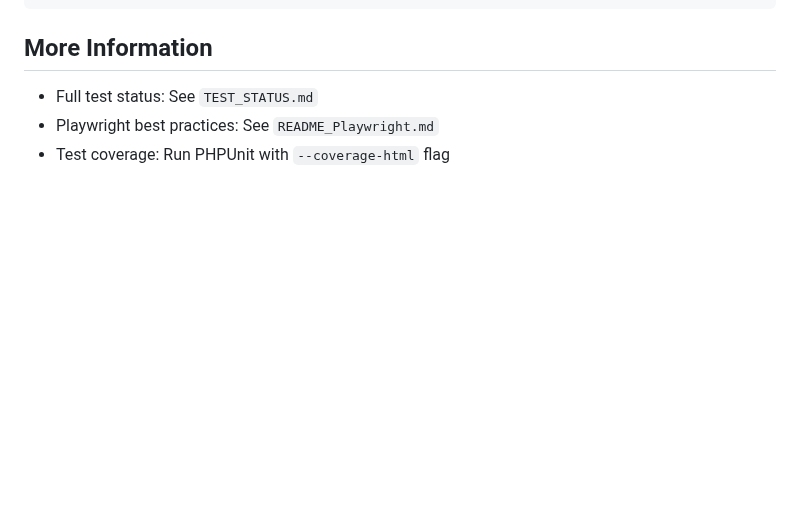
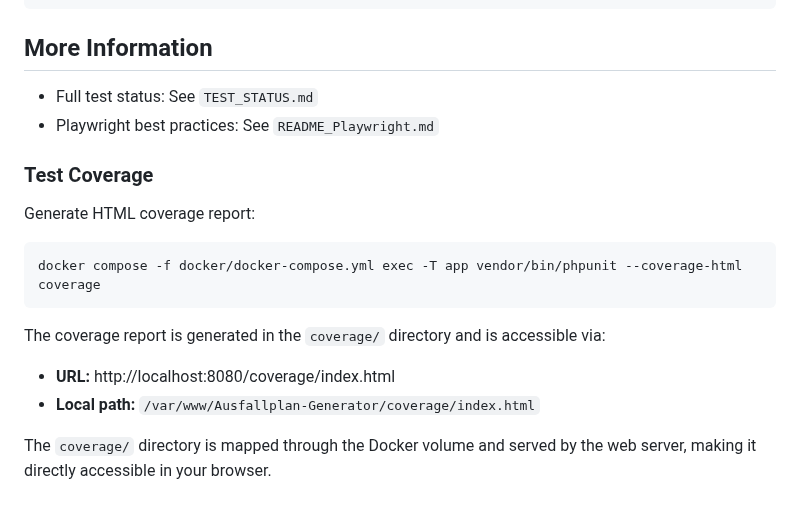
Before and after one commit to Eastcoast-Laboratories/Ausfallplan-Generator, a Markdown page: TESTING.md, the part around the change. Rendered like a GitHub page; blank space fills up the shorter version.

Commit message:
docs: add coverage report access instructions

````diff
--- a/TESTING.md
+++ b/TESTING.md
@@ -215,4 +215,16 @@ Example GitHub Actions:
 
 - Full test status: See `TEST_STATUS.md`
 - Playwright best practices: See `README_Playwright.md`
-- Test coverage: Run PHPUnit with `--coverage-html` flag
+
+### Test Coverage
+
+Generate HTML coverage report:
+```bash
+docker compose -f docker/docker-compose.yml exec -T app vendor/bin/phpunit --coverage-html coverage
+```
+
+The coverage report is generated in the `coverage/` directory and is accessible via:
+- **URL:** http://localhost:8080/coverage/index.html
+- **Local path:** `/var/www/Ausfallplan-Generator/coverage/index.html`
+
+The `coverage/` directory is mapped through the Docker volume and served by the web server, making it directly accessible in your browser.
````
